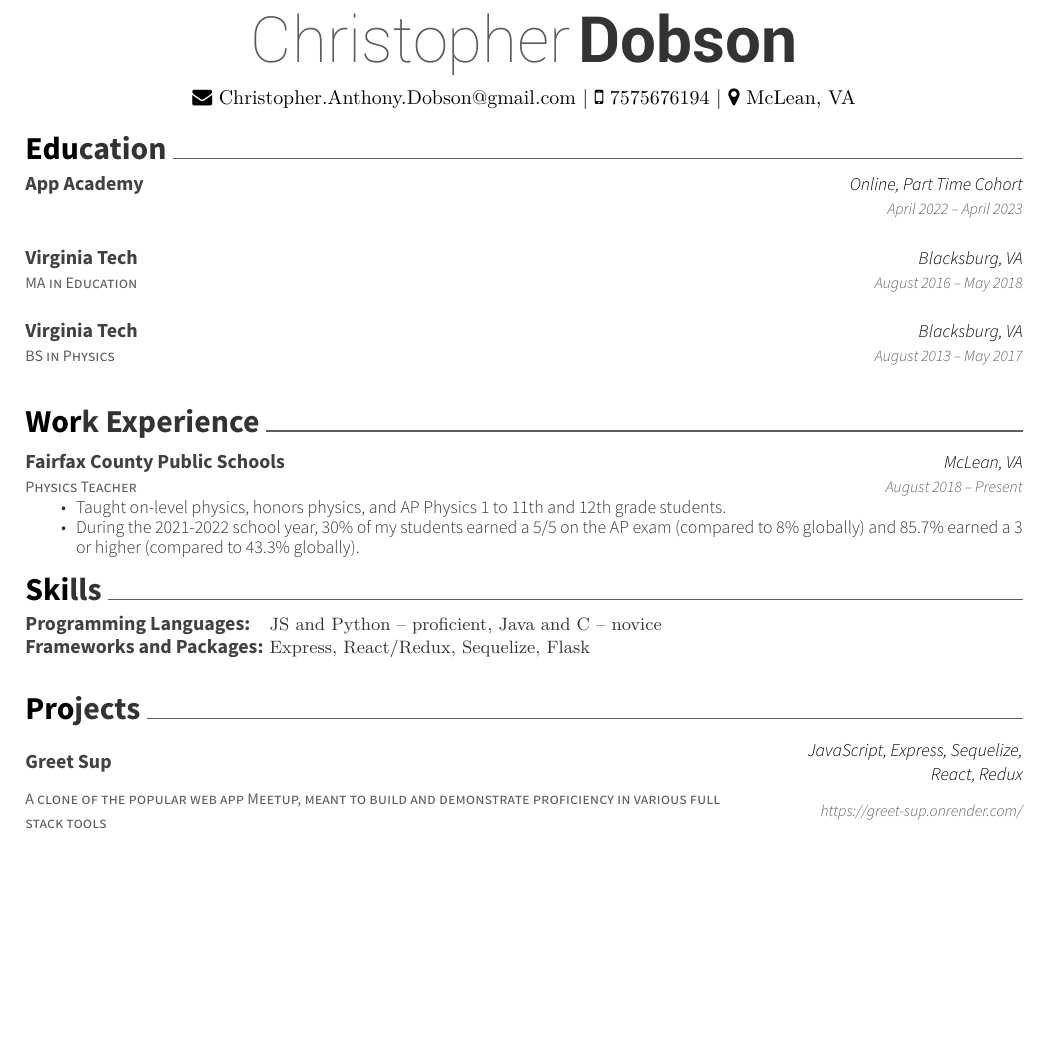
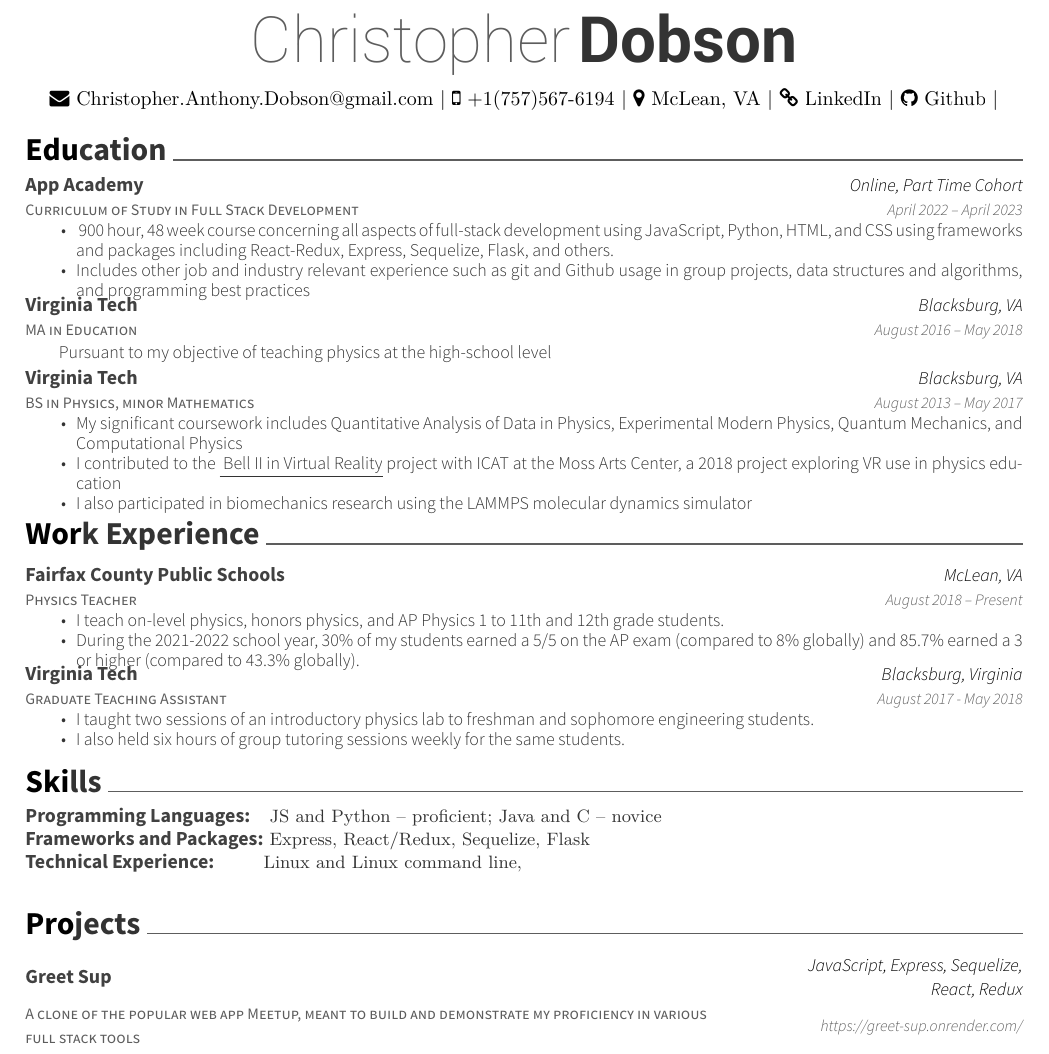
Before and after one commit to cadobson/resume, a LaTeX CV (resume.tex): part of the page, cut so that both start at the same text, the shorter picture padded with empty space. Compiled offline with XeLaTeX.

Commit message:
expand biographical data

```diff
--- a/resume.tex
+++ b/resume.tex
@@ -49,7 +49,8 @@
 \begin{center}
 	\headerfirstnamestyle{Christopher} \headerlastnamestyle{Dobson} \\
 	\vspace{2mm}
-	{\faEnvelope\ Christopher.Anthony.Dobson@gmail.com} | {\faMobile\ 7575676194} | {\faMapMarker\ McLean, VA}
+	{\faEnvelope\ Christopher.Anthony.Dobson@gmail.com} | {\faMobile\ +1(757)567-6194} | {\faMapMarker\ McLean, VA} |
+	{\faLink\ \href{https://www.linkedin.com/in/christopher-dobson-64850a232/}{LinkedIn}} | {\faGithub\ \href{https://github.com/cadobson}{Github}} |
 \end{center}
 %%%%%%%%%%%%%%%%%%%%%%%%%%%%%%%%%%%%%%
 %     Education
@@ -57,25 +58,31 @@
 \cvsection{Education}
 \begin{cventries}
 	\cventry
-	{}
+	{Curriculum of Study in Full Stack Development}
 	{App Academy}
 	{Online, Part Time Cohort}
 	{April 2022 – April 2023}
-	{}
+	{\begin{cvitems}
+			\item {~900 hour, 48 week course concerning all aspects of full-stack development using JavaScript, Python, HTML, and CSS using frameworks and packages including React-Redux, Express, Sequelize, Flask, and others.}
+			\item {Includes other job and industry relevant experience such as git and Github usage in group projects, data structures and algorithms, and programming best practices}
+		\end{cvitems}}
 	\cventry
 	{MA in Education}
 	{Virginia Tech}
 	{Blacksburg, VA}
 	{August 2016 – May 2018}
-	{}
+	{Pursuant to my objective of teaching physics at the high-school level}
 	\cventry
-	{BS in Physics}
+	{BS in Physics, minor Mathematics}
 	{Virginia Tech}
 	{Blacksburg, VA}
 	{August 2013 – May 2017}
-	{}
+	{\begin{cvitems}
+			\item {My significant coursework includes Quantitative Analysis of Data in Physics, Experimental Modern Physics, Quantum Mechanics, and Computational Physics}
+			\item {I contributed to the \underline{ \href{https://store.steampowered.com/app/810020/Belle_II_in_Virtual_Reality/}{Bell II in Virtual Reality}} project with ICAT at the Moss Arts Center, a 2018 project exploring VR use in physics education}
+			\item {I also participated in biomechanics research using the LAMMPS molecular dynamics simulator}
+	\end{cvitems}}
 \end{cventries}
-
 \vspace{-2mm}
 %%%%%%%%%%%%%%%%%%%%%%%%%%%%%%%%%%%%%%
 %     Experience
@@ -88,8 +95,17 @@
 	{McLean, VA}
 	{August 2018 – Present}
 	{\begin{cvitems}
-		\item {Taught on-level physics, honors physics, and AP Physics 1 to 11th and 12th grade students.}
+		\item {I teach on-level physics, honors physics, and AP Physics 1 to 11th and 12th grade students.}
 		\item {During the 2021-2022 school year, 30\% of my students earned a 5/5 on the AP exam (compared to 8\% globally) and 85.7\% earned a 3 or higher (compared to 43.3\% globally).}
+		\end{cvitems}}
+	\cventry
+	{Graduate Teaching Assistant}
+	{Virginia Tech}
+	{Blacksburg, Virginia}
+	{August 2017 - May 2018}
+	{\begin{cvitems}
+		\item {I taught two sessions of an introductory physics lab to freshman and sophomore engineering students.}
+		\item {I also held six hours of group tutoring sessions weekly for the same students.}
 		\end{cvitems}}
 \end{cventries}
 \cvsection{Skills}
@@ -97,26 +113,24 @@
 	\cventry
 	{}
 	{\def\arraystretch{1.15}{\begin{tabular}{ l l }
-		Programming Languages:  & {\skill{ JS and Python -- proficient, Java and C -- novice}} \\
+		Programming Languages:  & {\skill{ JS and Python -- proficient; Java and C -- novice}} \\
 		Frameworks and Packages:  & {\skill{ Express, React/Redux, Sequelize, Flask}} \\
+		Technical Experience: & {\skill{Linux and Linux command line, }}\\
 		\end{tabular}}}
 	{}
 	{}
 	{}
 \end{cventries}
-
 \vspace{-7mm}
 \cvsection{Projects}
 \begin{cventries}
 	\cventry
-	{A clone of the popular web app Meetup, meant to build and demonstrate proficiency in various full stack tools}
+	{A clone of the popular web app Meetup, meant to build and demonstrate my proficiency in various full stack tools}
 	{Greet Sup}
 	{JavaScript, Express, Sequelize, React, Redux}
 	{https://greet-sup.onrender.com/}
 	{}
-
 	\vspace{-5mm}
 \end{cventries}
-
 \
 \end{document}
```
Also changed, not shown: resume.pdf, 2 other files.
